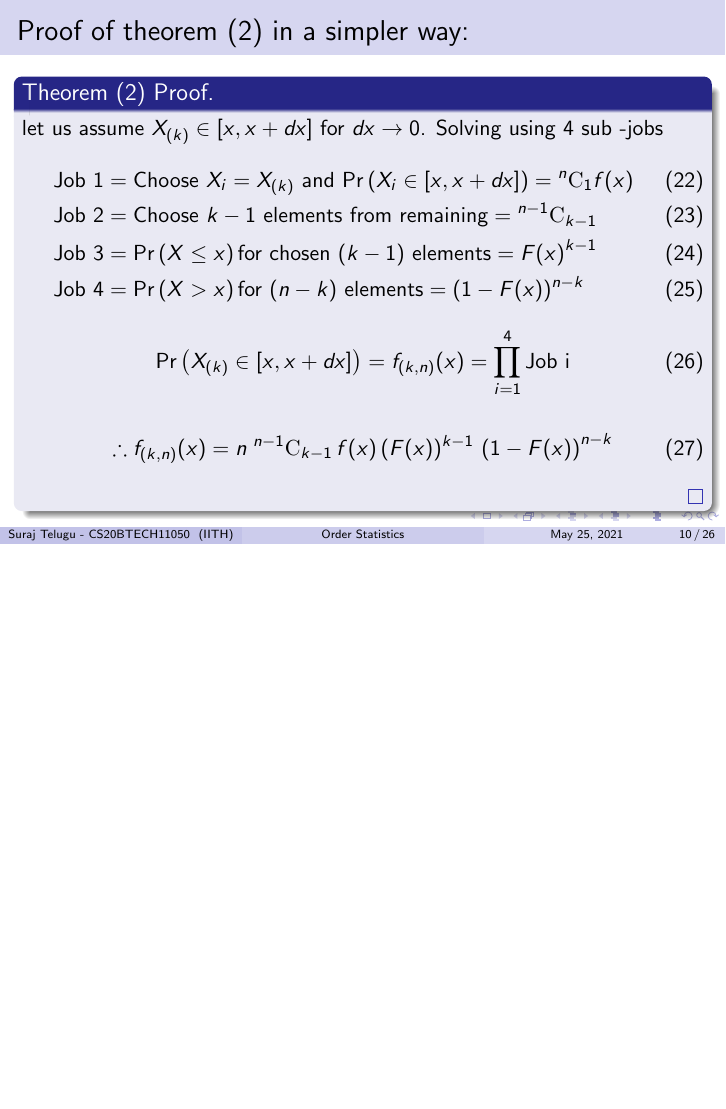
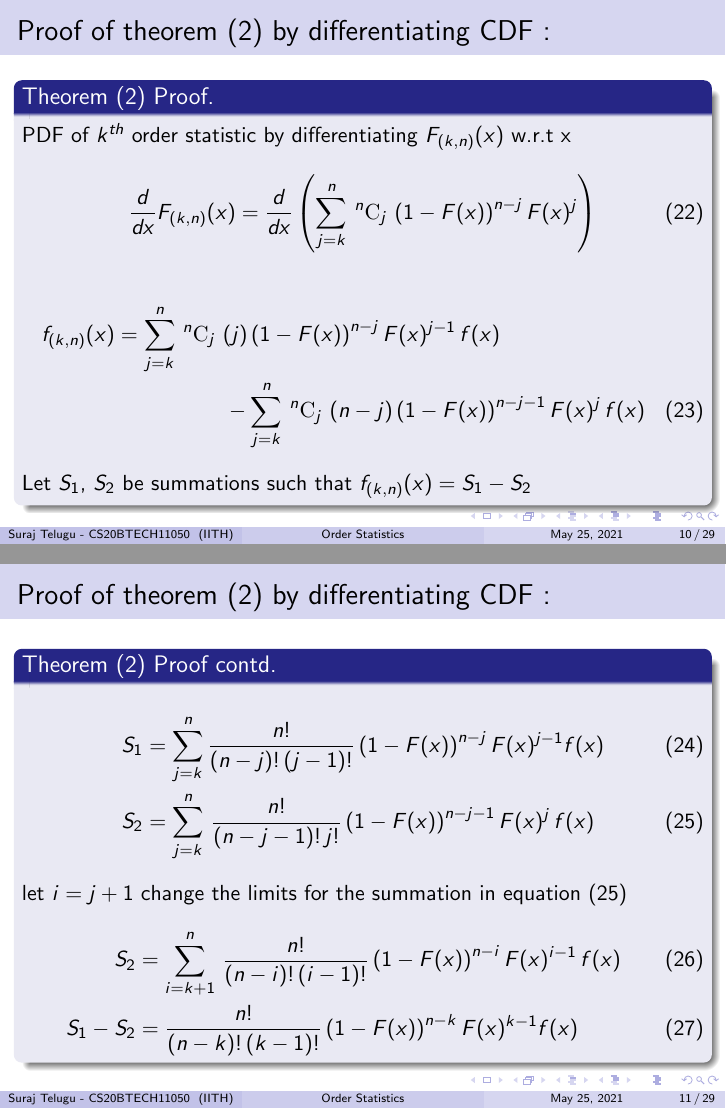
Before and after one commit to Suraj11050/Assignments-AI1103, LaTeX slides (Assignment 4 presentation/AS_4_presentation.tex): page 10 of 26 before the commit and pages 10 and 11 of 29 after it, the two joined at a grey line, the shorter picture padded with empty space. Compiled offline with pdfLaTeX.

Commit message:
Update AS_4_presentation.tex

```diff
--- a/Assignment 4 presentation/AS_4_presentation.tex
+++ b/Assignment 4 presentation/AS_4_presentation.tex
@@ -205,7 +205,47 @@ Equation \eqref{eqn_2} gives $X_{(1)}$ and $X_{(n)}$ as:
 \end{align}
 \end{block}
 \end{frame}
+
+\begin{frame}{Proof of theorem \eqref{th2} by differentiating CDF :}
+\begin{proofs}[Theorem \eqref{th2} Proof]
+PDF of $k^{th}$ order statistic by differentiating $F_{(k,n)}(x)$ w.r.t x
+\begin{align}
+\dfrac{d}{dx} F_{(k,n)}(x) &= \dfrac{d}{dx}\brak{\sum_{j=k}^{n}\,\comb{n}{j}\,\brak{1-F(x)}^{n-j} F(x)^{j}}
+ \end{align}
+\begin{multline}
+f_{(k,n)}(x) = \sum_{j=k}^{n}\,\comb{n}{j}\,\brak{j}\brak{1-F(x)}^{n-j}F(x)^{j-1}\,f(x)  \\
+                -\sum_{j=k}^{n}\,\comb{n}{j}\,\brak{n-j}\brak{1-F(x)}^{n-j-1}F(x)^{j}\,f(x)
+\end{multline}
+Let $S_1$, $S_2$ be summations such that $f_{(k,n)}(x) = S_1 - S_2$
+\end{proofs}
+\end{frame}
 %slide 10
+\begin{frame}{Proof of theorem \eqref{th2} by differentiating CDF :}
+\begin{proofs}[Theorem \eqref{th2} Proof contd]
+\begin{align}
+S_1  &= \sum_{j=k}^{n} \dfrac{n!}{(n-j)!\,(j-1)!}\brak{1-F(x)}^{n-j}F(x)^{j-1} f(x) \\
+S_2  &= \sum_{j=k}^{n}\,\dfrac{n!}{(n-j-1)!\,j!}\brak{1-F(x)}^{n-j-1}F(x)^{j}\,f(x) \label{a}
+\end{align}
+let $i = j+1$ change the limits for the summation in equation \eqref{a}
+\begin{align}
+S_2  &= \sum_{i=k+1}^{n}\,\dfrac{n!}{(n-i)!\,(i-1)!}\brak{1-F(x)}^{n-i}F(x)^{i-1}\,f(x)\\
+S_1 - S_2  &= \dfrac{n!}{(n-k)!\,(k-1)!}\brak{1-F(x)}^{n-k}F(x)^{k-1} f(x)
+\end{align}
+\end{proofs}
+\end{frame}
+
+\begin{frame}{Proof of theorem \eqref{th2} by differentiating CDF :}
+\begin{proof}[Theorem \eqref{th2} Proof contd]
+\begin{align}
+f_{(k,n)}(x) &= S_1 - S_2 \\
+f_{(k,n)}(x) &= n\,\comb{n-1}{k-1}\,\brak{1-F(x)}^{n-k}F(x)^{k-1} f(x)
+\end{align}
+\begin{equation}
+\nonumber\therefore \text{PDF of $k^{th}$ order statistic} = n\,\comb{n-1}{k-1}\brak{1-F(x)}^{n-k}F(x)^{k-1} f(x)
+\end{equation}
+\end{proof}
+\end{frame}
+
 \begin{frame}{Proof of theorem \eqref{th2} in a simpler way:}
 \begin{proof}[Theorem \eqref{th2} Proof]
 let us assume $X_{(k)}\in[x,x+dx]$ for $dx \to 0$. Solving using 4 sub -jobs
```
Also changed, not shown: Assignment 4 presentation/AS_4_presentation.tex (2 more changed lines).
